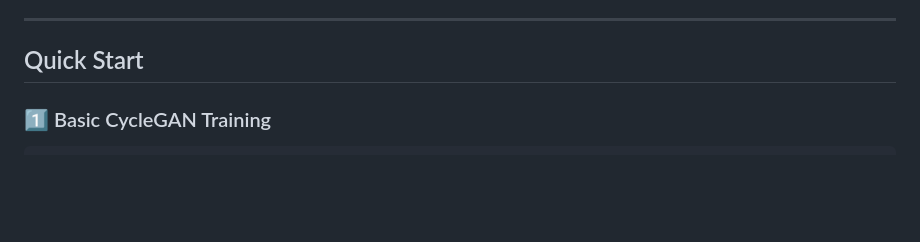
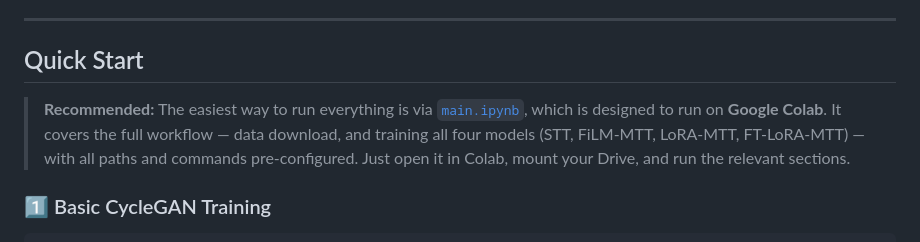
Before and after one commit to nicolasquintanaariste/lora-film-multitask-cyclegan, a Markdown page: README.md, the part around the change. GitHub-like rendering; blank space fills up the shorter version.

```diff
--- a/README.md
+++ b/README.md
@@ -110,6 +110,8 @@ pip install -r requirements.txt
 ---
 
 ## Quick Start
+
+> **Recommended:** The easiest way to run everything is via [`main.ipynb`](main.ipynb), which is designed to run on **Google Colab**. It covers the full workflow — data download, and training all four models (STT, FiLM-MTT, LoRA-MTT, FT-LoRA-MTT) — with all paths and commands pre-configured. Just open it in Colab, mount your Drive, and run the relevant sections.
 
 ### 1️⃣ Basic CycleGAN Training
 
```
